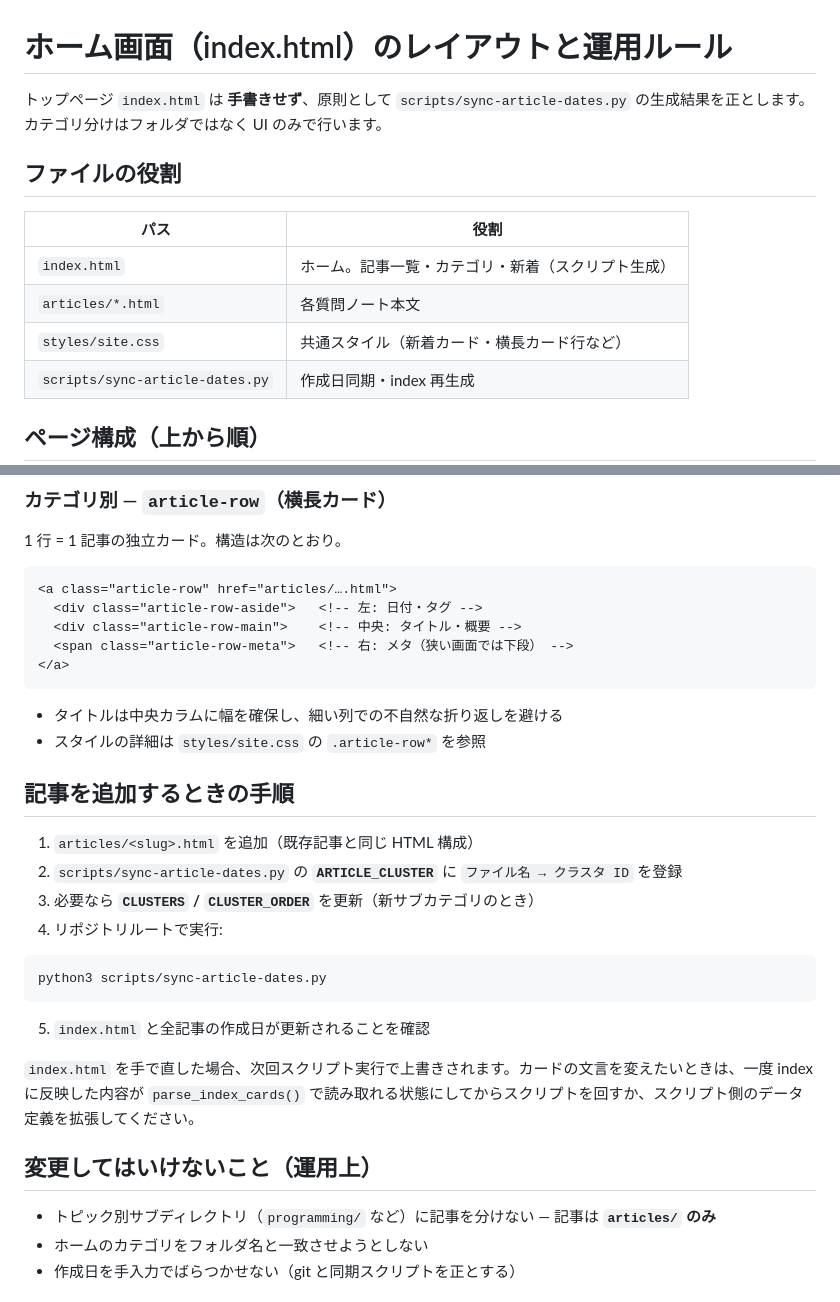
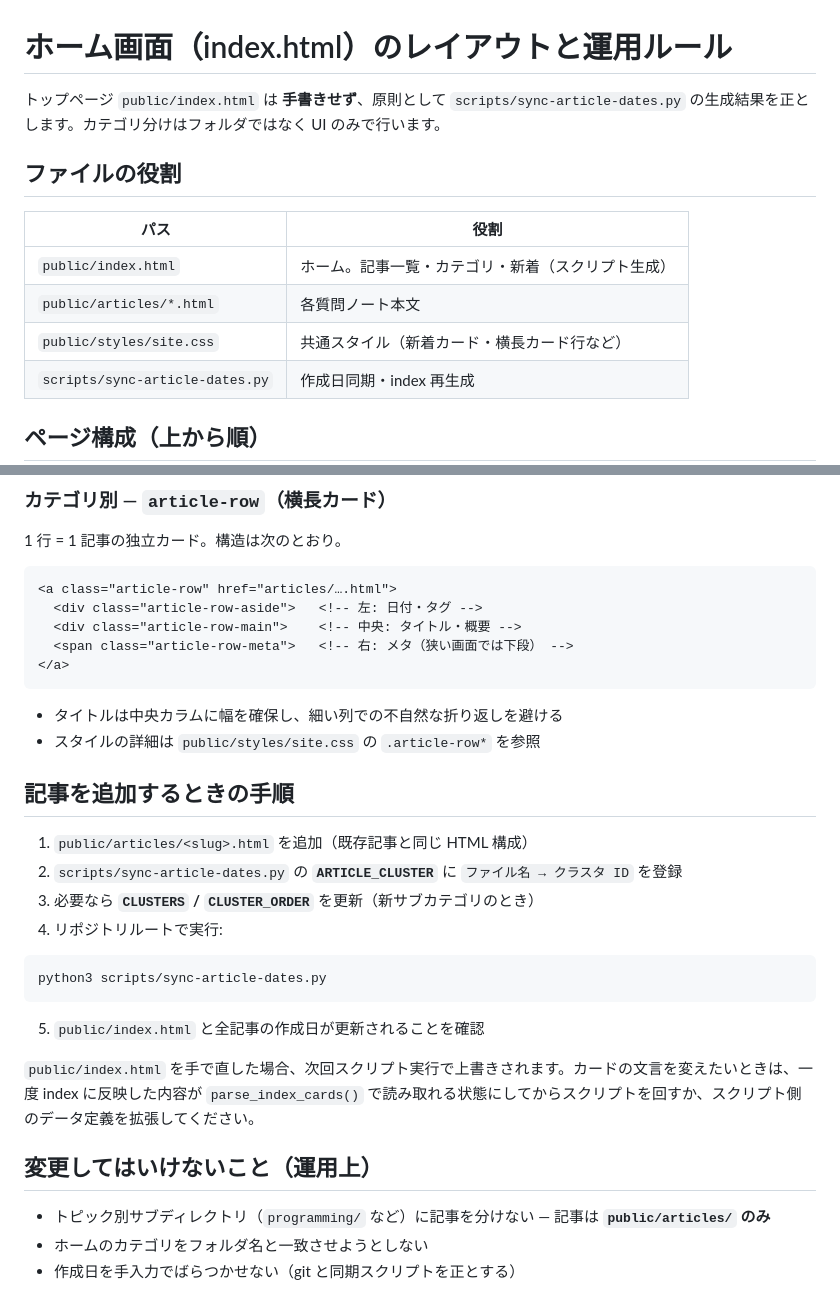
Before and after one commit to xzyozi/knowage-bank, a Markdown page: docs/design/homepage.md, 2 parts joined by grey strips. GitHub-like rendering.

Commit message:
docs: 画面用ディレクトリのpublic対応に伴う設計書のパス更新
- css-spec.md のスタイルシート参照パスを public/styles/site.css に変更

- homepage.md の index.html や articles/ などのパスに public/ を付与

````diff
--- a/docs/design/homepage.md
+++ b/docs/design/homepage.md
@@ -1,14 +1,14 @@
 # ホーム画面（index.html）のレイアウトと運用ルール
 
-トップページ `index.html` は **手書きせず**、原則として `scripts/sync-article-dates.py` の生成結果を正とします。カテゴリ分けはフォルダではなく UI のみで行います。
+トップページ `public/index.html` は **手書きせず**、原則として `scripts/sync-article-dates.py` の生成結果を正とします。カテゴリ分けはフォルダではなく UI のみで行います。
 
 ## ファイルの役割
 
 | パス | 役割 |
 |------|------|
-| `index.html` | ホーム。記事一覧・カテゴリ・新着（スクリプト生成） |
-| `articles/*.html` | 各質問ノート本文 |
-| `styles/site.css` | 共通スタイル（新着カード・横長カード行など） |
+| `public/index.html` | ホーム。記事一覧・カテゴリ・新着（スクリプト生成） |
+| `public/articles/*.html` | 各質問ノート本文 |
+| `public/styles/site.css` | 共通スタイル（新着カード・横長カード行など） |
 | `scripts/sync-article-dates.py` | 作成日同期・index 再生成 |
 
 ## ページ構成（上から順）
@@ -61,11 +61,11 @@
 ```
 
 - タイトルは中央カラムに幅を確保し、細い列での不自然な折り返しを避ける
-- スタイルの詳細は `styles/site.css` の `.article-row*` を参照
+- スタイルの詳細は `public/styles/site.css` の `.article-row*` を参照
 
 ## 記事を追加するときの手順
 
-1. `articles/<slug>.html` を追加（既存記事と同じ HTML 構成）
+1. `public/articles/<slug>.html` を追加（既存記事と同じ HTML 構成）
 2. `scripts/sync-article-dates.py` の **`ARTICLE_CLUSTER`** に `ファイル名 → クラスタ ID` を登録
 3. 必要なら **`CLUSTERS` / `CLUSTER_ORDER`** を更新（新サブカテゴリのとき）
 4. リポジトリルートで実行:
@@ -74,13 +74,13 @@
 python3 scripts/sync-article-dates.py
 ```
 
-5. `index.html` と全記事の作成日が更新されることを確認
+5. `public/index.html` と全記事の作成日が更新されることを確認
 
-`index.html` を手で直した場合、次回スクリプト実行で上書きされます。カードの文言を変えたいときは、一度 index に反映した内容が `parse_index_cards()` で読み取れる状態にしてからスクリプトを回すか、スクリプト側のデータ定義を拡張してください。
+`public/index.html` を手で直した場合、次回スクリプト実行で上書きされます。カードの文言を変えたいときは、一度 index に反映した内容が `parse_index_cards()` で読み取れる状態にしてからスクリプトを回すか、スクリプト側のデータ定義を拡張してください。
 
 ## 変更してはいけないこと（運用上）
 
-- トピック別サブディレクトリ（`programming/` など）に記事を分けない — 記事は **`articles/` のみ**
+- トピック別サブディレクトリ（`programming/` など）に記事を分けない — 記事は **`public/articles/` のみ**
 - ホームのカテゴリをフォルダ名と一致させようとしない
 - 作成日を手入力でばらつかせない（git と同期スクリプトを正とする）
 
````
Also changed, not shown: docs/design/css-spec.md (+2 -2 lines).
